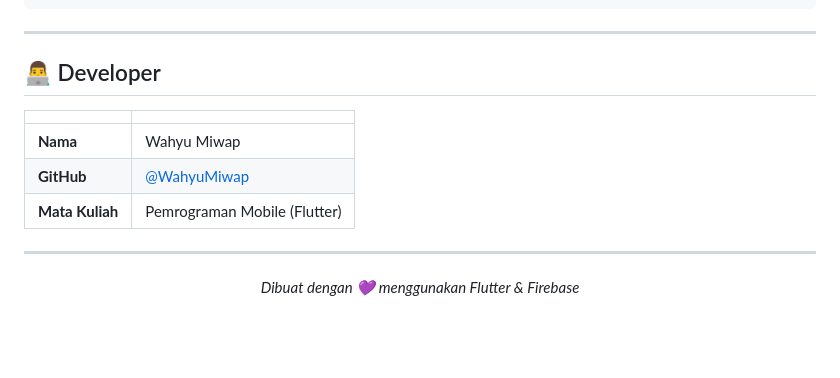
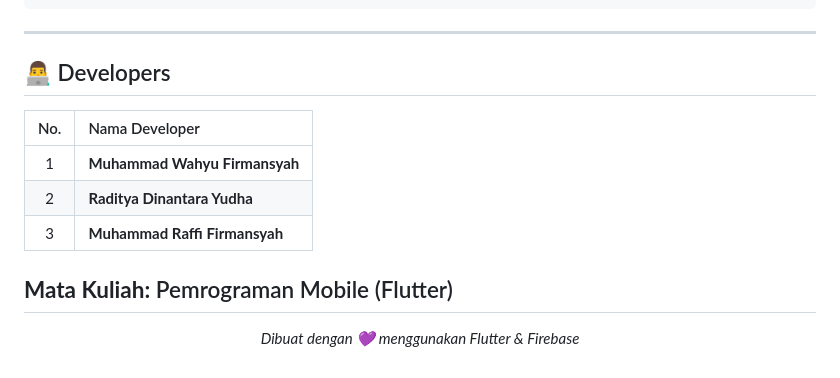
Before and after one commit to WahyuMiwap/savestep, a Markdown page: README.md, the part around the change. GitHub-like rendering; blank space fills up the shorter version.

Commit message:
docs: update developers in README

```diff
--- a/README.md
+++ b/README.md
@@ -180,15 +180,16 @@ savestep/
 
 ---
 
-## 👨‍💻 Developer
+## 👨‍💻 Developers
 
-| | |
-|:---|:---|
-| **Nama** | Wahyu Miwap |
-| **GitHub** | [@WahyuMiwap](https://github.com/WahyuMiwap) |
-| **Mata Kuliah** | Pemrograman Mobile (Flutter) |
+| No. | Nama Developer |
+|:---:|:---|
+| 1 | **Muhammad Wahyu Firmansyah** |
+| 2 | **Raditya Dinantara Yudha** |
+| 3 | **Muhammad Raffi Firmansyah** |
 
----
+**Mata Kuliah:** Pemrograman Mobile (Flutter)
+----
 
 <div align="center">
 
```
